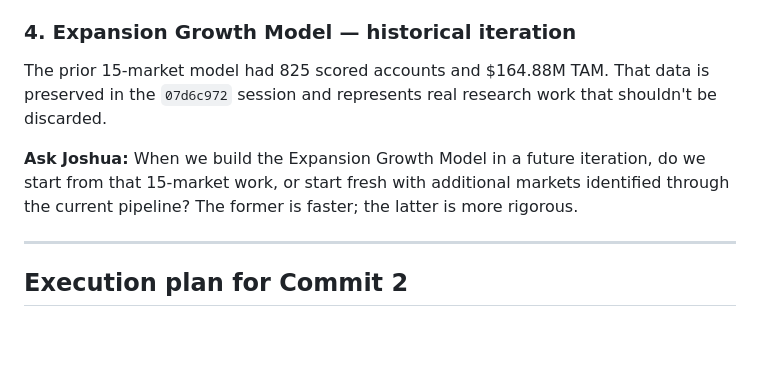
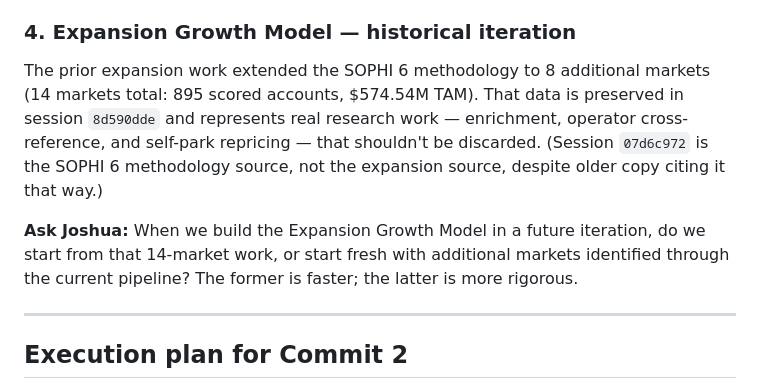
Before and after one commit to joshuapcasey/sophi-deal-room, a Markdown page: RENAME_MAP.md, the part around the change. GitHub-like rendering; blank space fills up the shorter version.

```diff
--- a/RENAME_MAP.md
+++ b/RENAME_MAP.md
@@ -240,9 +240,9 @@ The Blend Wealth firm is listed as an early investor. That's why every rename he
 
 ### 4. Expansion Growth Model — historical iteration
 
-The prior 15-market model had 825 scored accounts and $164.88M TAM. That data is preserved in the `07d6c972` session and represents real research work that shouldn't be discarded.
+The prior expansion work extended the SOPHI 6 methodology to 8 additional markets (14 markets total: 895 scored accounts, $574.54M TAM). That data is preserved in session `8d590dde` and represents real research work — enrichment, operator cross-reference, and self-park repricing — that shouldn't be discarded. (Session `07d6c972` is the SOPHI 6 methodology source, not the expansion source, despite older copy citing it that way.)
 
-**Ask Joshua:** When we build the Expansion Growth Model in a future iteration, do we start from that 15-market work, or start fresh with additional markets identified through the current pipeline? The former is faster; the latter is more rigorous.
+**Ask Joshua:** When we build the Expansion Growth Model in a future iteration, do we start from that 14-market work, or start fresh with additional markets identified through the current pipeline? The former is faster; the latter is more rigorous.
 
 ---
 
```
Also changed, not shown: NAMING_CONVENTIONS.md (+1 -1 lines).
